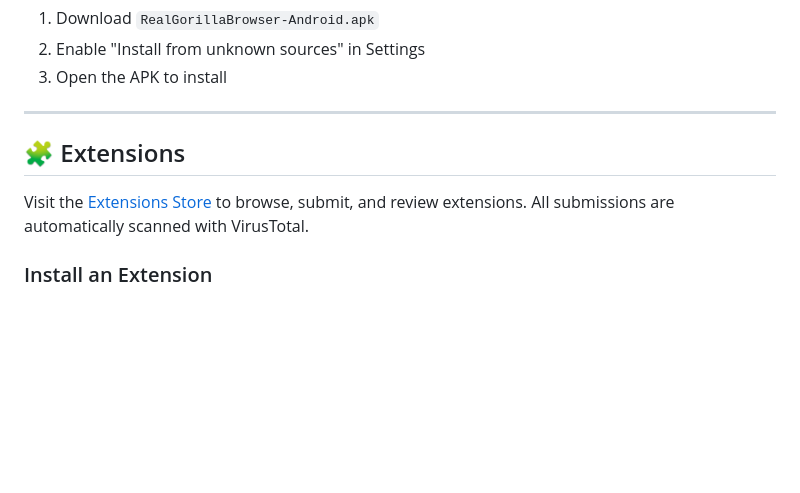
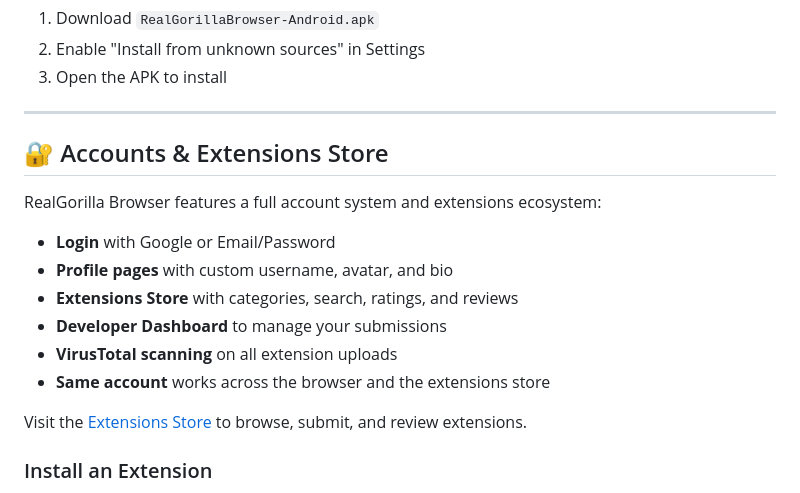
Before and after one commit to dere-w4eyt/realgorilla-browser, a Markdown page: README.md, the part around one of its changes. Drawn GitHub-style; blank space fills up the shorter version.

```diff
--- a/README.md
+++ b/README.md
@@ -77,9 +78,18 @@ Supported: Ubuntu Noble (24.04). Other versions may work but are not tested.
 
 ---
 
-## 🧩 Extensions
+## 🔐 Accounts & Extensions Store
 
-Visit the [Extensions Store](https://dere-w4eyt.github.io/realgorillaos-site/extensions.html) to browse, submit, and review extensions. All submissions are automatically scanned with VirusTotal.
+RealGorilla Browser features a full account system and extensions ecosystem:
+
+- **Login** with Google or Email/Password
+- **Profile pages** with custom username, avatar, and bio
+- **Extensions Store** with categories, search, ratings, and reviews
+- **Developer Dashboard** to manage your submissions
+- **VirusTotal scanning** on all extension uploads
+- **Same account** works across the browser and the extensions store
+
+Visit the [Extensions Store](https://dere-w4eyt.github.io/realgorillaos-site/extensions.html) to browse, submit, and review extensions.
 
 ### Install an Extension
 1. Download a `.zip` from the store
```
Also changed, not shown: other parts of README.md (+9 -8 lines).
